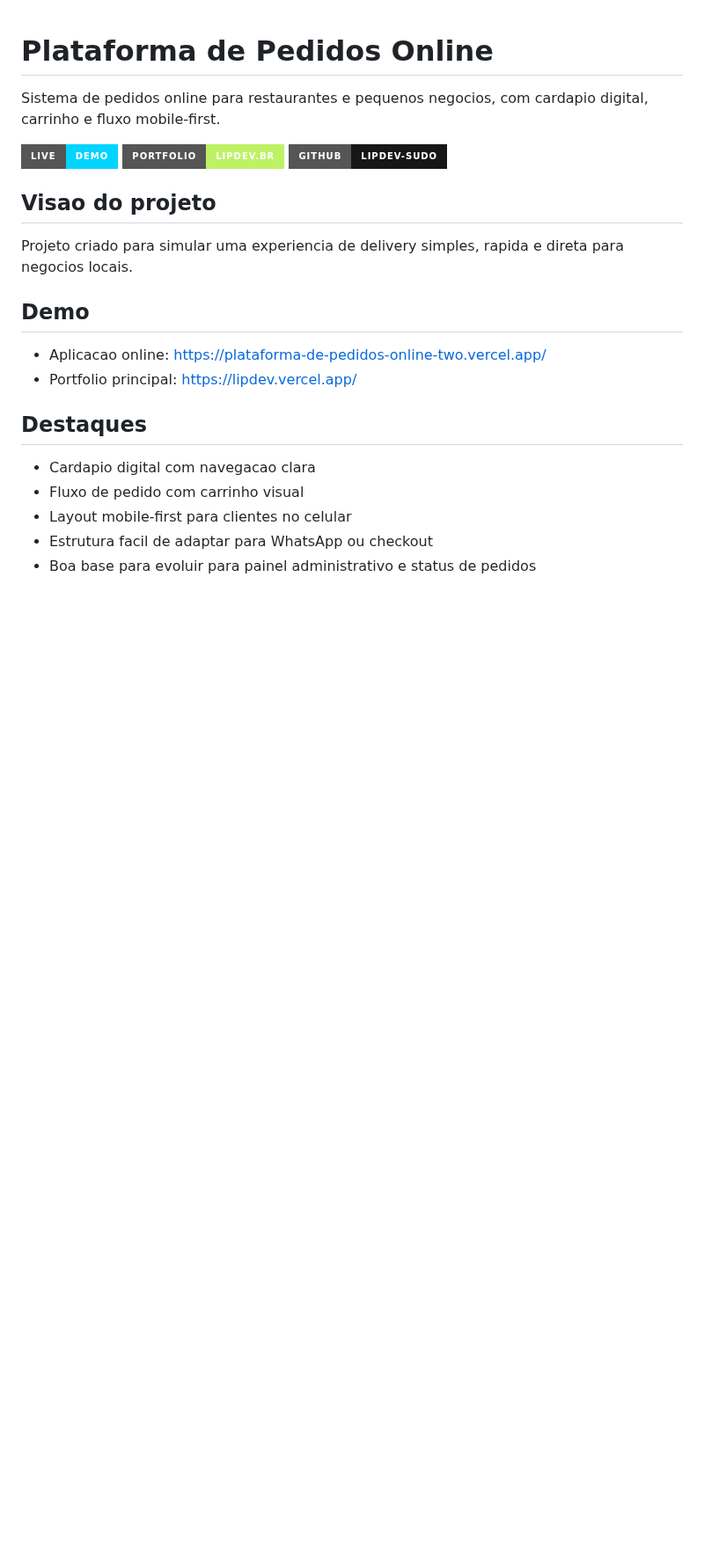
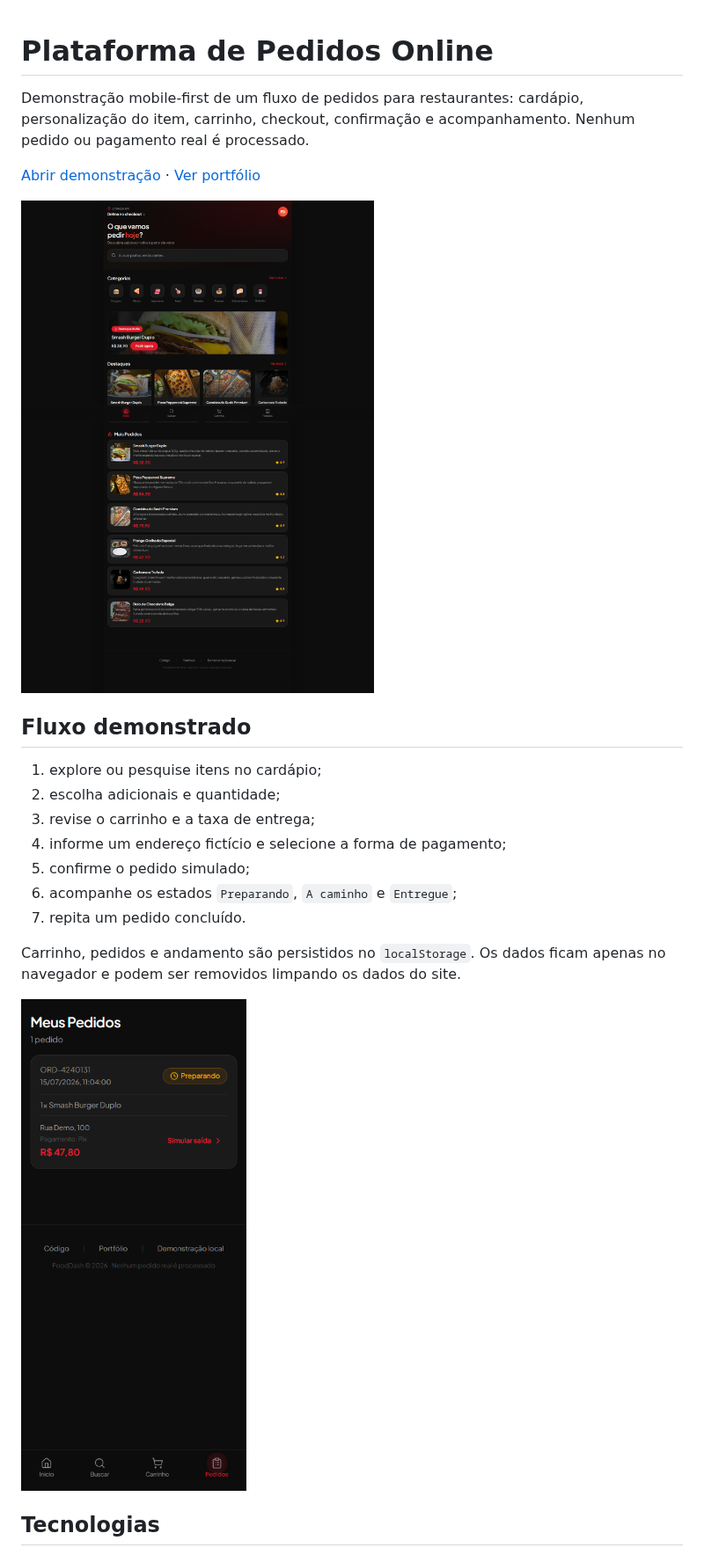
Before and after one commit to LipDev-sudo/plataforma-de-pedidos-online-, a Markdown page: README.md, the part around one of its changes. Shown at 88% size. Drawn GitHub-style; pictures changed too: docs/screenshots/pedidos-acompanhamento.png (added), docs/screenshots/pedidos-desktop.png (added); badges without logos; blank space fills up the shorter version.

```diff
--- a/README.md
+++ b/README.md
@@ -1,25 +1,24 @@
 # Plataforma de Pedidos Online
 
-Sistema de pedidos online para restaurantes e pequenos negocios, com cardapio digital, carrinho e fluxo mobile-first.
+Demonstração mobile-first de um fluxo de pedidos para restaurantes: cardápio, personalização do item, carrinho, checkout, confirmação e acompanhamento. Nenhum pedido ou pagamento real é processado.
 
-[![Live Demo](https://img.shields.io/badge/Live-Demo-00D4FF?style=for-the-badge)](https://plataforma-de-pedidos-online-two.vercel.app/)
-[![Portfolio](https://img.shields.io/badge/Portfolio-LipDev.BR-BEF264?style=for-the-badge)](https://lipdev.vercel.app/)
-[![GitHub](https://img.shields.io/badge/GitHub-LipDev--sudo-181717?style=for-the-badge&logo=github)](https://github.com/LipDev-sudo)
+[Abrir demonstração](https://plataforma-de-pedidos-online-two.vercel.app/) · [Ver portfólio](https://lipdev.vercel.app/)
 
-## Visao do projeto
+![Página inicial em desktop](docs/screenshots/pedidos-desktop.png)
 
-Projeto criado para simular uma experiencia de delivery simples, rapida e direta para negocios locais.
+## Fluxo demonstrado
 
-## Demo
+1. explore ou pesquise itens no cardápio;
+2. escolha adicionais e quantidade;
+3. revise o carrinho e a taxa de entrega;
+4. informe um endereço fictício e selecione a forma de pagamento;
+5. confirme o pedido simulado;
+6. acompanhe os estados `Preparando`, `A caminho` e `Entregue`;
+7. repita um pedido concluído.
 
-- Aplicacao online: https://plataforma-de-pedidos-online-two.vercel.app/
-- Portfolio principal: https://lipdev.vercel.app/
+Carrinho, pedidos e andamento são persistidos no `localStorage`. Os dados ficam apenas no navegador e podem ser removidos limpando os dados do site.
 
-## Destaques
+![Acompanhamento do pedido simulado](docs/screenshots/pedidos-acompanhamento.png)
 
-- Cardapio digital com navegacao clara
-- Fluxo de pedido com carrinho visual
-- Layout mobile-first para clientes no celular
-- Estrutura facil de adaptar para WhatsApp ou checkout
-- Boa base para evoluir para painel administrativo e status de pedidos
+## Tecnologias
 
```
Also changed, not shown: other parts of README.md (+32 -23 lines), docs/screenshots/pedidos-mobile.png (added).
